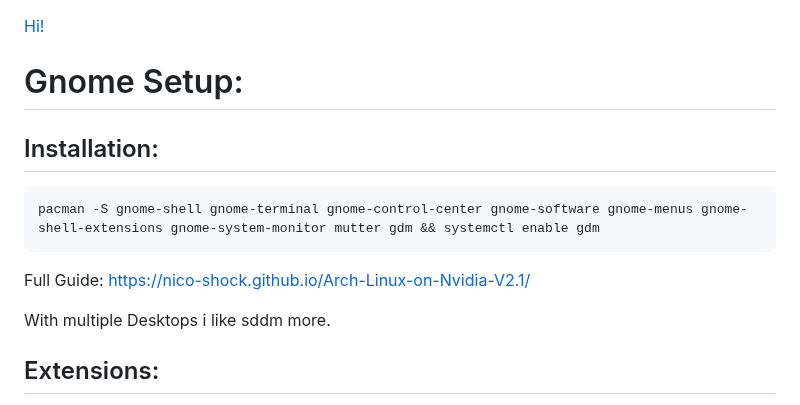
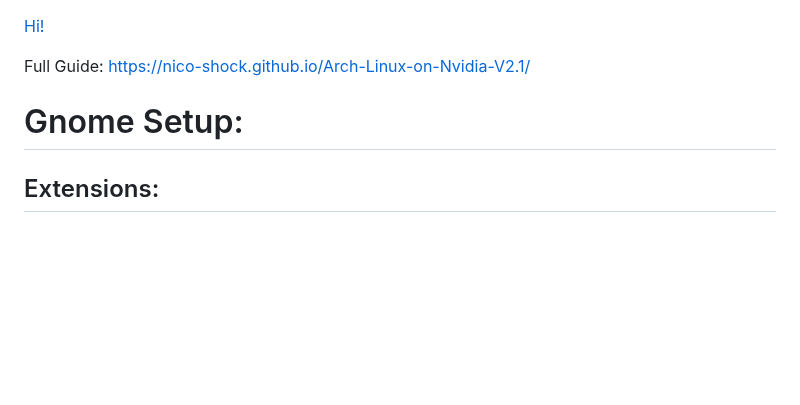
Before and after one commit to Nico-Shock/My-Arch-Workspace, a Markdown page: README.md, the part around the change. Rendered like a GitHub page; blank space fills up the shorter version.

````diff
--- a/README.md
+++ b/README.md
@@ -1,16 +1,8 @@
 [Hi!](https://nico-shock.github.io/My-Arch-Workspace/)
-
-# Gnome Setup:
-
-## Installation:
-
-```
-pacman -S gnome-shell gnome-terminal gnome-control-center gnome-software gnome-menus gnome-shell-extensions gnome-system-monitor mutter gdm && systemctl enable gdm
-```
 
 Full Guide: https://nico-shock.github.io/Arch-Linux-on-Nvidia-V2.1/
 
-With multiple Desktops i like sddm more.
+# Gnome Setup:
 
 ## Extensions:
 - Blur My Shell
````
